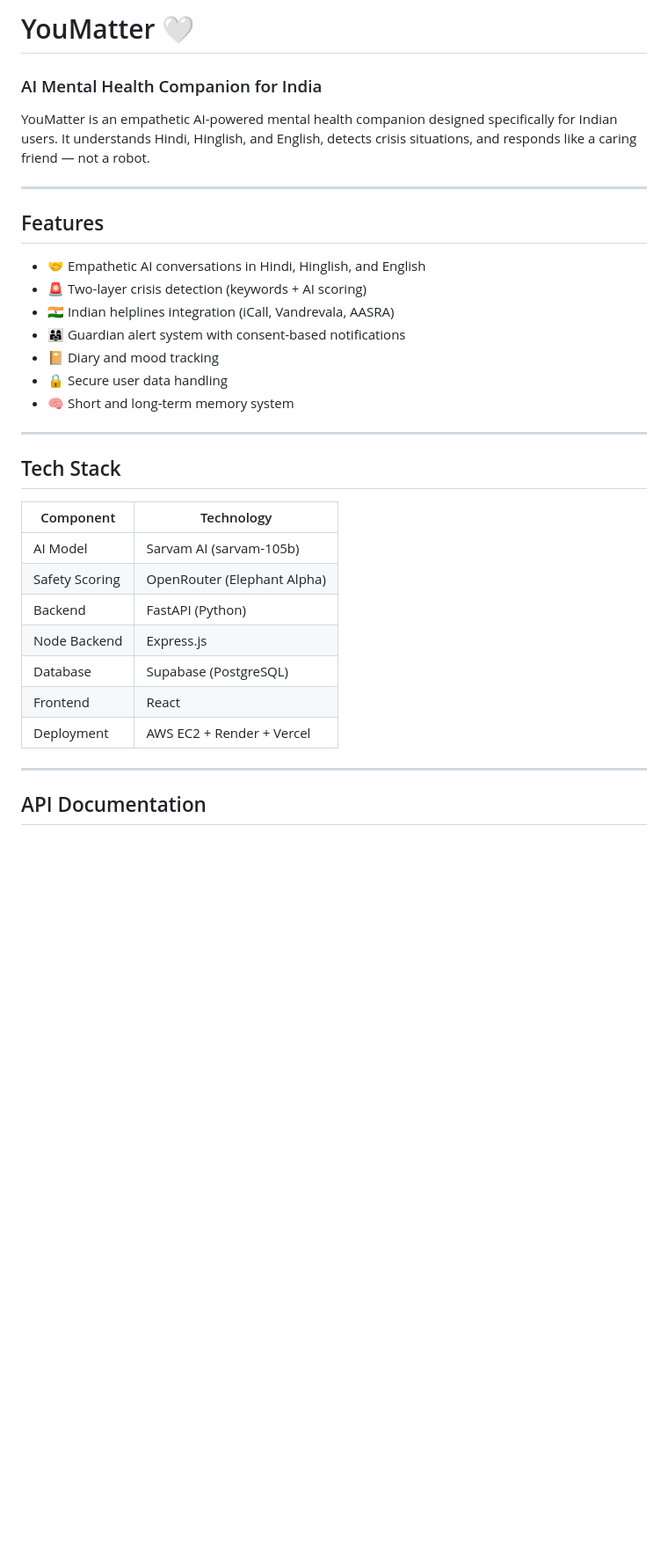
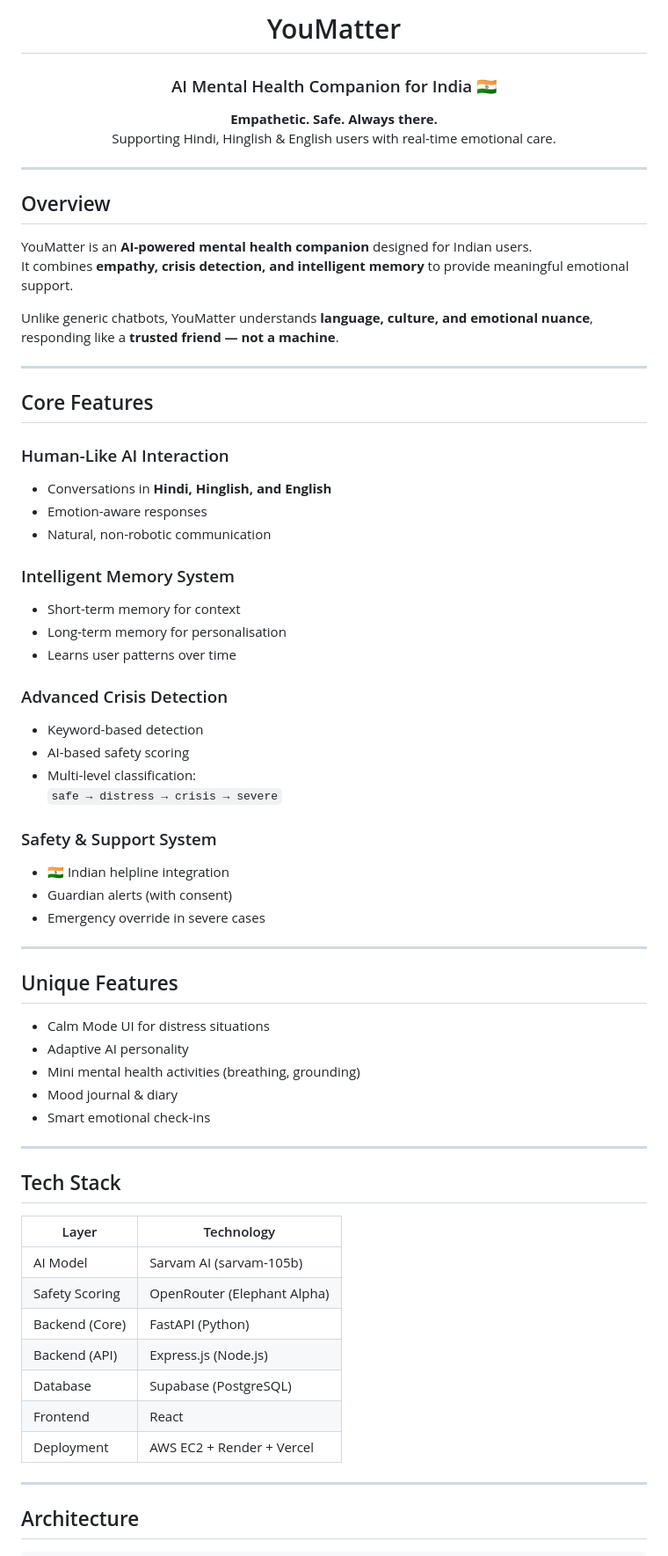
Before and after one commit to aishhwaryashhree/youmatter, a Markdown page: README.md, the part around one of its changes. Shown at 88% size. Drawn GitHub-style; blank space fills up the shorter version.

Commit message:
Revise README for clarity and feature updates

```diff
--- a/README.md
+++ b/README.md
@@ -1,38 +1,71 @@
-# YouMatter 🤍
+<!-- Banner -->
+<h1 align="center"> YouMatter</h1>
+<h3 align="center">AI Mental Health Companion for India 🇮🇳</h3>
 
-### AI Mental Health Companion for India
-
-YouMatter is an empathetic AI-powered mental health companion designed
-specifically for Indian users. It understands Hindi, Hinglish, and English,
-detects crisis situations, and responds like a caring friend — not a robot.
+<p align="center">
+  <b>Empathetic. Safe. Always there.</b><br/>
+  Supporting Hindi, Hinglish & English users with real-time emotional care.
+</p>
 
 ---
 
-## Features
+## Overview
 
-- 🤝 Empathetic AI conversations in Hindi, Hinglish, and English
-- 🚨 Two-layer crisis detection (keywords + AI scoring)
-- 🇮🇳 Indian helplines integration (iCall, Vandrevala, AASRA)
-- 👨‍👩‍👧 Guardian alert system with consent-based notifications
-- 📔 Diary and mood tracking
-- 🔒 Secure user data handling
-- 🧠 Short and long-term memory system
+YouMatter is an **AI-powered mental health companion** designed for Indian users.
+It combines **empathy, crisis detection, and intelligent memory** to provide meaningful emotional support.
+
+Unlike generic chatbots, YouMatter understands **language, culture, and emotional nuance**, responding like a **trusted friend — not a machine**.
+
+---
+
+## Core Features
+
+### Human-Like AI Interaction
+- Conversations in **Hindi, Hinglish, and English**
+- Emotion-aware responses
+- Natural, non-robotic communication
+
+### Intelligent Memory System
+- Short-term memory for context
+- Long-term memory for personalisation
+- Learns user patterns over time
+
+### Advanced Crisis Detection
+- Keyword-based detection
+- AI-based safety scoring
+- Multi-level classification:
+  `safe → distress → crisis → severe`
+
+### Safety & Support System
+- 🇮🇳 Indian helpline integration
+-  Guardian alerts (with consent)
+- Emergency override in severe cases
+
+---
+
+## Unique Features
+
+-  Calm Mode UI for distress situations
+-  Adaptive AI personality
+-  Mini mental health activities (breathing, grounding)
+-  Mood journal & diary
+-  Smart emotional check-ins
 
 ---
 
 ## Tech Stack
 
-| Component      | Technology                  |
-| -------------- | --------------------------- |
-| AI Model       | Sarvam AI (sarvam-105b)     |
-| Safety Scoring | OpenRouter (Elephant Alpha) |
-| Backend        | FastAPI (Python)            |
-| Node Backend   | Express.js                  |
-| Database       | Supabase (PostgreSQL)       |
-| Frontend       | React                       |
-| Deployment     | AWS EC2 + Render + Vercel   |
+| Layer            | Technology                     |
+|------------------|--------------------------------|
+| AI Model         | Sarvam AI (sarvam-105b)        |
+| Safety Scoring   | OpenRouter (Elephant Alpha)    |
+| Backend (Core)   | FastAPI (Python)               |
+| Backend (API)    | Express.js (Node.js)           |
+| Database         | Supabase (PostgreSQL)          |
+| Frontend         | React                          |
+| Deployment       | AWS EC2 + Render + Vercel      |
 
 ---
 
-## API Documentation
+##  Architecture
 
```
Also changed, not shown: other parts of README.md (+81 -42 lines).
